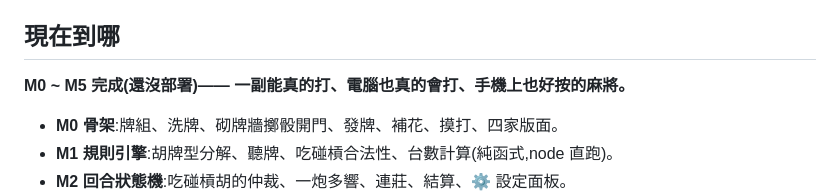
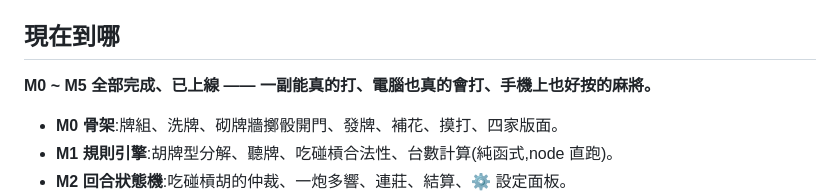
Before and after one commit to summer09201017-cloud/majiang-zhuo, a Markdown page: README.md, the part around the change. Rendered like a GitHub page.

```diff
--- a/README.md
+++ b/README.md
@@ -17,7 +17,7 @@
 
 ## 現在到哪
 
-**M0 ~ M5 完成(還沒部署)—— 一副能真的打、電腦也真的會打、手機上也好按的麻將。**
+**M0 ~ M5 全部完成、已上線 —— 一副能真的打、電腦也真的會打、手機上也好按的麻將。**
 
 - **M0 骨架**:牌組、洗牌、砌牌牆擲骰開門、發牌、補花、摸打、四家版面。
 - **M1 規則引擎**:胡牌型分解、聽牌、吃碰槓合法性、台數計算(純函式,node 直跑)。
```
Also changed, not shown: roadmap.md (+33 -1 lines).
